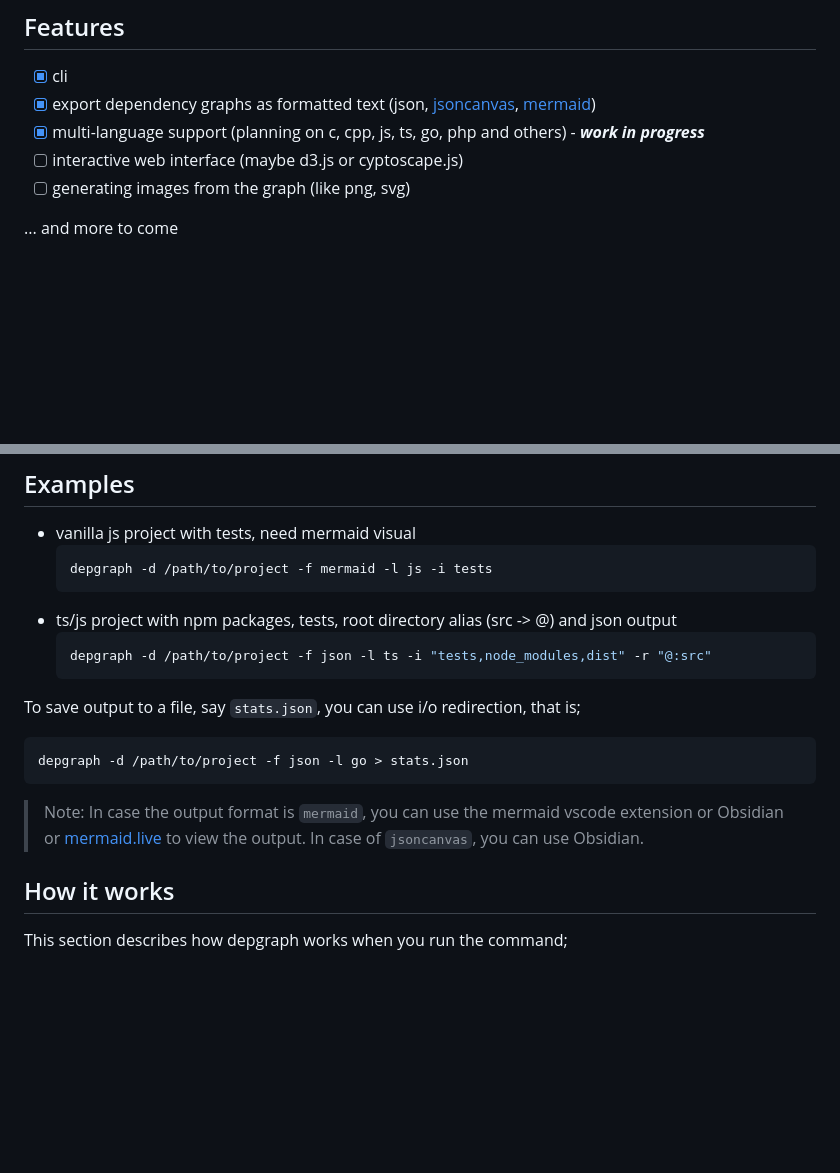
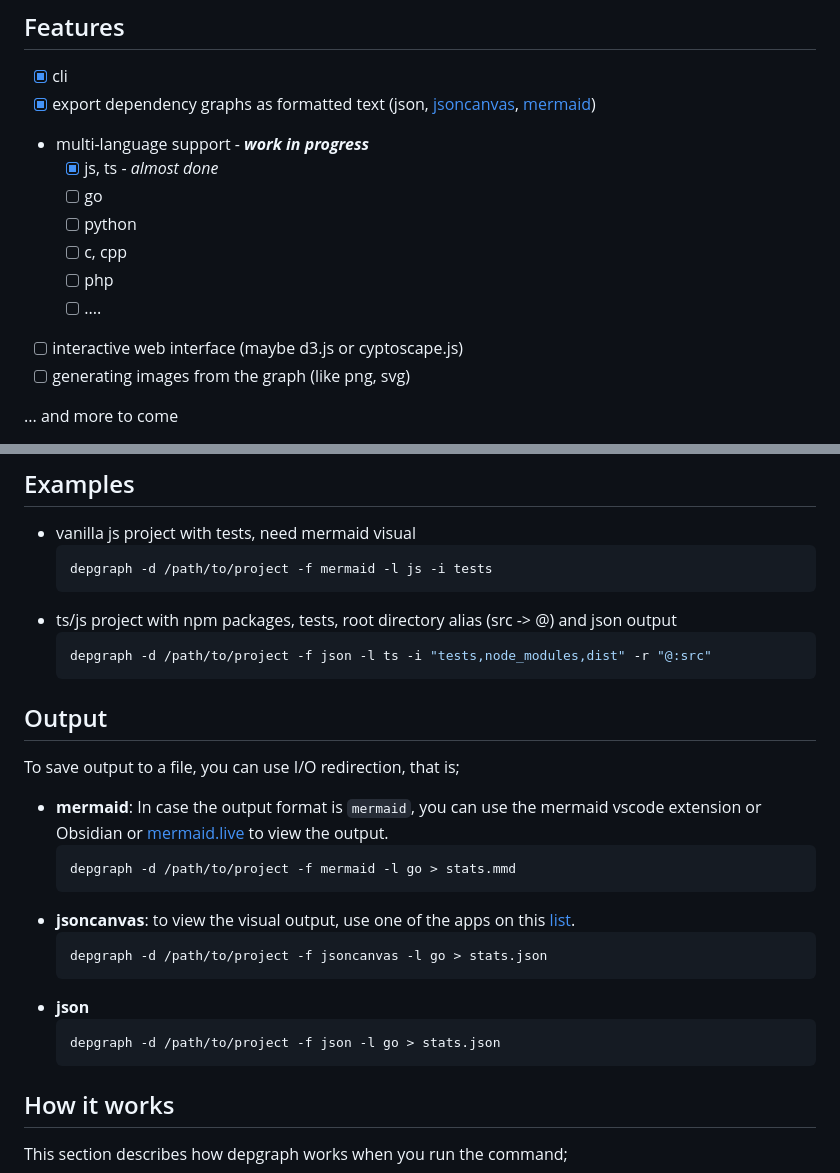
Before and after one commit to henryhale/depgraph, a Markdown page: README.md, 2 parts joined by grey strips. Rendered like a GitHub page; blank space fills up the shorter version.

Commit message:
docs: update supported languages

````diff
--- a/README.md
+++ b/README.md
@@ -34,7 +34,13 @@ but not anymore, depgraph is here!
 
 - [x] cli
 - [x] export dependency graphs as formatted text (json, [jsoncanvas](jsoncanvas.org), [mermaid](mermaid.js.org))
-- [x] multi-language support (planning on c, cpp, js, ts, go, php and others) - _**work in progress**_
+- multi-language support - _**work in progress**_
+  - [x] js, ts - _almost done_
+  - [ ] go
+  - [ ] python
+  - [ ] c, cpp
+  - [ ] php
+  - [ ] ....
 - [ ] interactive web interface (maybe d3.js or cyptoscape.js)
 - [ ] generating images from the graph (like png, svg)
 
@@ -75,14 +81,23 @@ Once installed, use
 	depgraph -d /path/to/project -f json -l ts -i "tests,node_modules,dist" -r "@:src"
 	```
 
-To save output to a file, say `stats.json`, you can use i/o redirection, that is;
-```sh
-depgraph -d /path/to/project -f json -l go > stats.json
-```
+## Output
 
->Note: In case the output format is `mermaid`, you can use the mermaid vscode
->extension or Obsidian or [mermaid.live](https://mermaid.live) to view the output.
->In case of `jsoncanvas`, you can use Obsidian.
+To save output to a file, you can use I/O redirection, that is;
+
+- **mermaid**: In case the output format is `mermaid`, you can use the mermaid vscode
+  extension or Obsidian or [mermaid.live](https://mermaid.live) to view the output.
+  ```sh
+  depgraph -d /path/to/project -f mermaid -l go > stats.mmd
+  ```
+- **jsoncanvas**: to view the visual output, use one of the apps on this [list](https://jsoncanvas.org/docs/apps/).
+  ```sh
+  depgraph -d /path/to/project -f jsoncanvas -l go > stats.json
+  ```
+- **json**
+  ```sh
+  depgraph -d /path/to/project -f json -l go > stats.json
+  ```
 
 ## How it works
 
````
